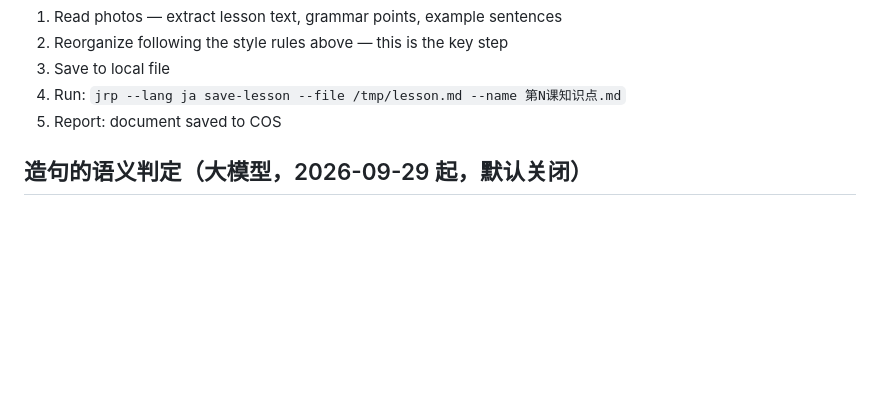
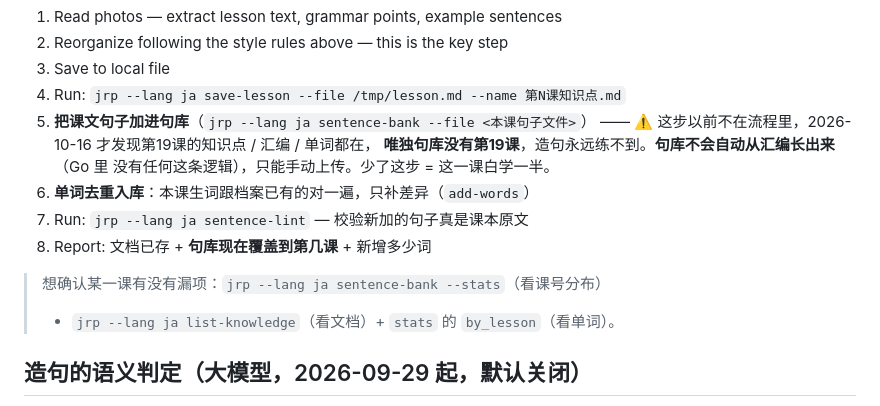
Before and after one commit to zhangyf/jrp, a Markdown page: SKILL.md, the part around the change. Drawn GitHub-style; blank space fills up the shorter version.

Commit message:
SKILL：把「句库」写进学新课的必做步骤
第19课的知识点/汇编/单词都在，唯独句库没有——因为流程里压根没这一步，
而句库不会自动从汇编生成。补上 sentence-bank --file + sentence-lint +
汇报句库覆盖到第几课。

```diff
--- a/SKILL.md
+++ b/SKILL.md
@@ -865,7 +865,16 @@ Every lesson has ONE core theme. Identify it, state it upfront, and build the en
 2. Reorganize following the style rules above — this is the key step
 3. Save to local file
 4. Run: `jrp --lang ja save-lesson --file /tmp/lesson.md --name 第N课知识点.md`
-5. Report: document saved to COS
+5. **把课文句子加进句库**（`jrp --lang ja sentence-bank --file <本课句子文件>`）
+   —— ⚠️ 这步以前不在流程里，2026-10-16 才发现第19课的知识点 / 汇编 / 单词都在，
+   **唯独句库没有第19课**，造句永远练不到。**句库不会自动从汇编长出来**（Go 里
+   没有任何这条逻辑），只能手动上传。少了这步 = 这一课白学一半。
+6. **单词去重入库**：本课生词跟档案已有的对一遍，只补差异（`add-words`）
+7. Run: `jrp --lang ja sentence-lint` — 校验新加的句子真是课本原文
+8. Report: 文档已存 + **句库现在覆盖到第几课** + 新增多少词
+
+> 想确认某一课有没有漏项：`jrp --lang ja sentence-bank --stats`（看课号分布）
+> + `jrp --lang ja list-knowledge`（看文档）+ `stats` 的 `by_lesson`（看单词）。
 
 ## 造句的语义判定（大模型，2026-09-29 起，默认关闭）
 
```
